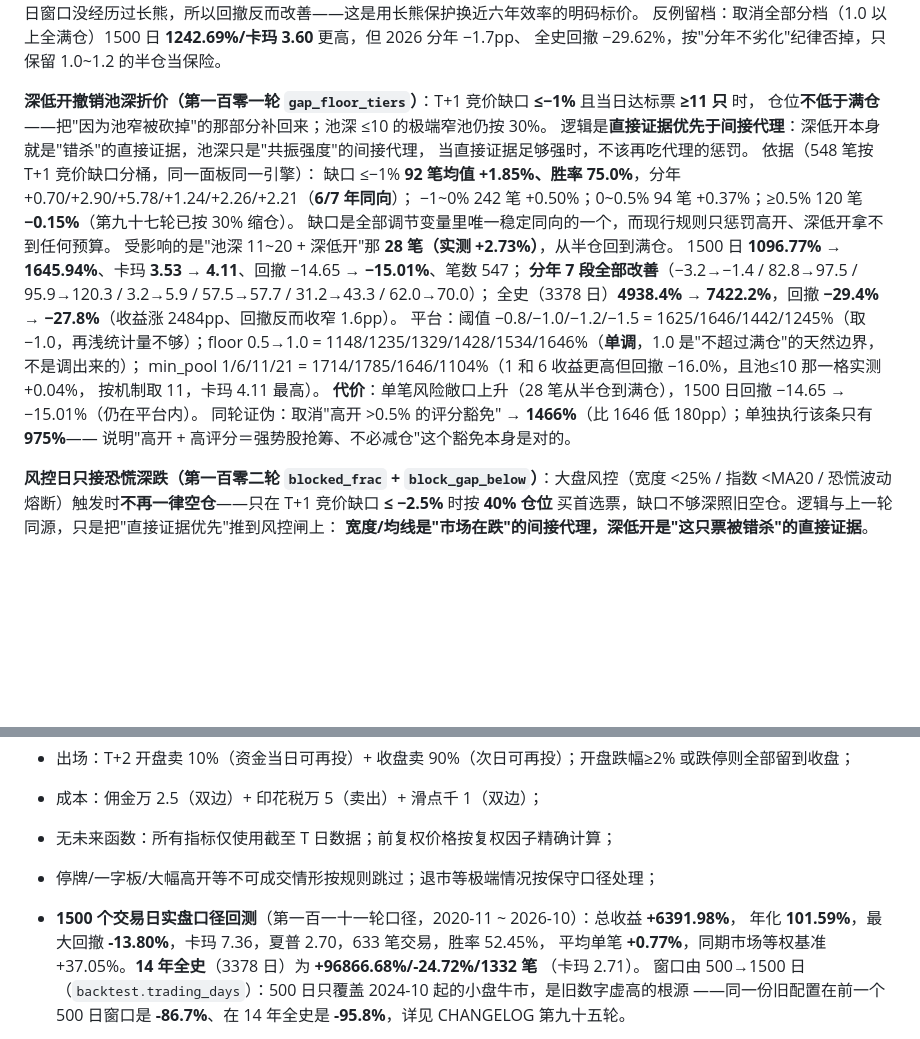
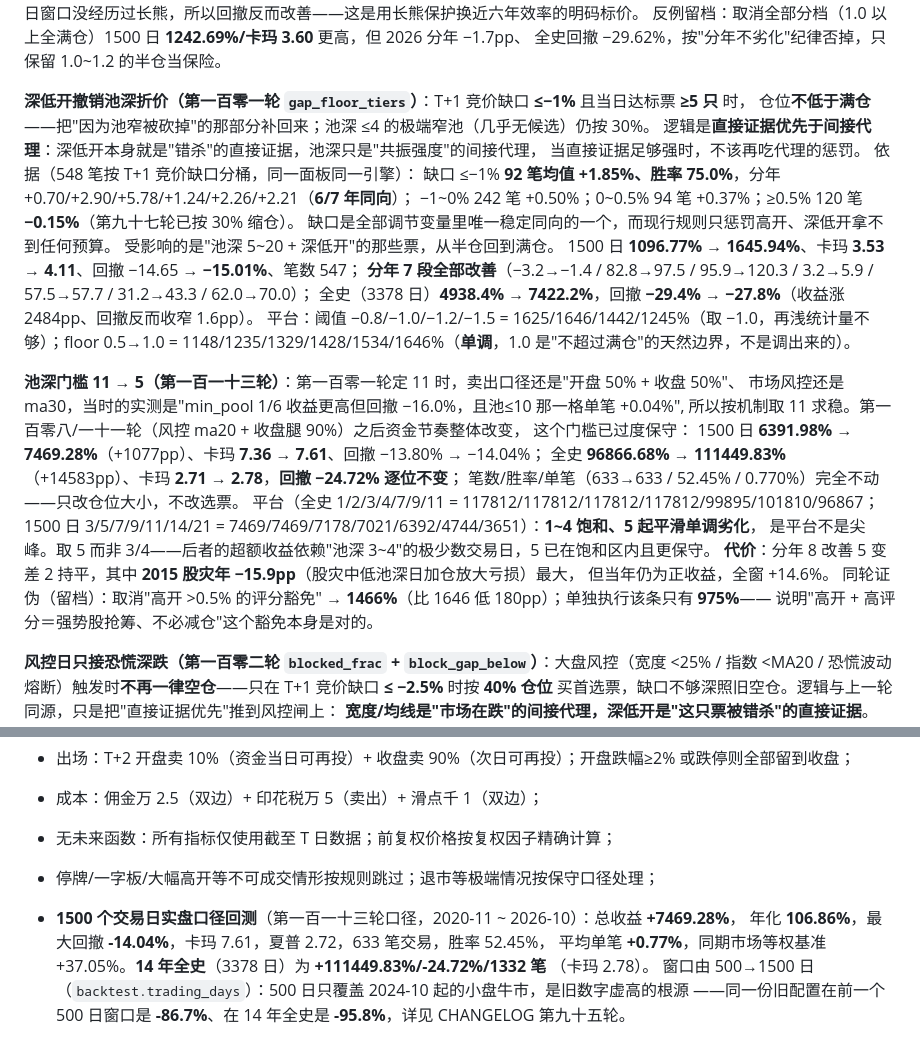
Before and after one commit to 13415837267/nextday-stock-pool, a Markdown page: README.md, 2 parts joined by grey strips. Rendered like a GitHub page; blank space fills up the shorter version.

Commit message:
第一百一十三轮: 更新回测数字与深低开加仓池深门槛说明

```diff
--- a/README.md
+++ b/README.md
@@ -157,24 +157,34 @@ T+2 日内整体仍向上（全样本 T+2 日内均值 **+0.269%**、阳线率 5
 反例留档：取消全部分档（1.0 以上全满仓）1500 日 **1242.69%/卡玛 3.60** 更高，但 2026 分年 −1.7pp、
 全史回撤 −29.62%，按"分年不劣化"纪律否掉，只保留 1.0~1.2 的半仓当保险。
 
-**深低开撤销池深折价（第一百零一轮 `gap_floor_tiers`）**：T+1 竞价缺口 **≤−1%** 且当日达标票 **≥11 只** 时，
-仓位**不低于满仓**——把"因为池窄被砍掉"的那部分补回来；池深 ≤10 的极端窄池仍按 30%。
+**深低开撤销池深折价（第一百零一轮 `gap_floor_tiers`）**：T+1 竞价缺口 **≤−1%** 且当日达标票 **≥5 只** 时，
+仓位**不低于满仓**——把"因为池窄被砍掉"的那部分补回来；池深 ≤4 的极端窄池（几乎无候选）仍按 30%。
 逻辑是**直接证据优先于间接代理**：深低开本身就是"错杀"的直接证据，池深只是"共振强度"的间接代理，
 当直接证据足够强时，不该再吃代理的惩罚。
 依据（548 笔按 T+1 竞价缺口分桶，同一面板同一引擎）：
 缺口 ≤−1% **92 笔均值 +1.85%、胜率 75.0%**，分年 +0.70/+2.90/+5.78/+1.24/+2.26/+2.21（**6/7 年同向**）；
 −1~0% 242 笔 +0.50%；0~0.5% 94 笔 +0.37%；≥0.5% 120 笔 **−0.15%**（第九十七轮已按 30% 缩仓）。
 缺口是全部调节变量里唯一稳定同向的一个，而现行规则只惩罚高开、深低开拿不到任何预算。
-受影响的是"池深 11~20 + 深低开"那 **28 笔（实测 +2.73%）**，从半仓回到满仓。
+受影响的是"池深 5~20 + 深低开"的那些票，从半仓回到满仓。
 1500 日 **1096.77% → 1645.94%**、卡玛 **3.53 → 4.11**、回撤 −14.65 → **−15.01%**、笔数 547；
 **分年 7 段全部改善**（−3.2→−1.4 / 82.8→97.5 / 95.9→120.3 / 3.2→5.9 / 57.5→57.7 / 31.2→43.3 / 62.0→70.0）；
 全史（3378 日）**4938.4% → 7422.2%**，回撤 **−29.4% → −27.8%**（收益涨 2484pp、回撤反而收窄 1.6pp）。
 平台：阈值 −0.8/−1.0/−1.2/−1.5 = 1625/1646/1442/1245%（取 −1.0，再浅统计量不够）；floor 0.5→1.0
-= 1148/1235/1329/1428/1534/1646%（**单调**，1.0 是"不超过满仓"的天然边界，不是调出来的）；
-min_pool 1/6/11/21 = 1714/1785/1646/1104%（1 和 6 收益更高但回撤 −16.0%，且池≤10 那一格实测 +0.04%，
-按机制取 11，卡玛 4.11 最高）。
-**代价**：单笔风险敞口上升（28 笔从半仓到满仓），1500 日回撤 −14.65 → −15.01%（仍在平台内）。
-同轮证伪：取消"高开 >0.5% 的评分豁免" → **1466%**（比 1646 低 180pp）；单独执行该条只有 **975%**——
+= 1148/1235/1329/1428/1534/1646%（**单调**，1.0 是"不超过满仓"的天然边界，不是调出来的）。
+
+**池深门槛 11 → 5（第一百一十三轮）**：第一百零一轮定 11 时，卖出口径还是"开盘 50% + 收盘 50%"、
+市场风控还是 ma30，当时的实测是"min_pool 1/6 收益更高但回撤 −16.0%，且池≤10 那一格单笔 +0.04%",
+所以按机制取 11 求稳。第一百零八/一十一轮（风控 ma20 + 收盘腿 90%）之后资金节奏整体改变，
+这个门槛已过度保守：
+1500 日 **6391.98% → 7469.28%**（+1077pp）、卡玛 **7.36 → 7.61**、回撤 −13.80% → −14.04%；
+全史 **96866.68% → 111449.83%**（+14583pp）、卡玛 **2.71 → 2.78**，**回撤 −24.72% 逐位不变**；
+笔数/胜率/单笔（633→633 / 52.45% / 0.770%）完全不动——只改仓位大小，不改选票。
+平台（全史 1/2/3/4/7/9/11 = 117812/117812/117812/117812/99895/101810/96867；
+1500 日 3/5/7/9/11/14/21 = 7469/7469/7178/7021/6392/4744/3651）：**1~4 饱和、5 起平滑单调劣化**，
+是平台不是尖峰。取 5 而非 3/4——后者的超额收益依赖"池深 3~4"的极少数交易日，5 已在饱和区内且更保守。
+**代价**：分年 8 改善 5 变差 2 持平，其中 **2015 股灾年 −15.9pp**（股灾中低池深日加仓放大亏损）最大，
+但当年仍为正收益，全窗 +14.6%。
+同轮证伪（留档）：取消"高开 >0.5% 的评分豁免" → **1466%**（比 1646 低 180pp）；单独执行该条只有 **975%**——
 说明"高开 + 高评分＝强势股抢筹、不必减仓"这个豁免本身是对的。
 
 **风控日只接恐慌深跌（第一百零二轮 `blocked_frac` + `block_gap_below`）**：大盘风控（宽度 <25% /
@@ -359,10 +369,10 @@ era 前每笔为负并放大回撤（十年 -39%→-49%~-61%）。故 `fallbacks
 - 成本：佣金万 2.5（双边）+ 印花税万 5（卖出）+ 滑点千 1（双边）；
 - 无未来函数：所有指标仅使用截至 T 日数据；前复权价格按复权因子精确计算；
 - 停牌/一字板/大幅高开等不可成交情形按规则跳过；退市等极端情况按保守口径处理；
-- **1500 个交易日实盘口径回测**（第一百一十一轮口径，2020-11 ~ 2026-10）：总收益 **+6391.98%**，
-  年化 **101.59%**，最大回撤 **-13.80%**，卡玛 7.36，夏普 2.70，633 笔交易，胜率 52.45%，
-  平均单笔 **+0.77%**，同期市场等权基准 +37.05%。**14 年全史**（3378 日）为 **+96866.68%/-24.72%/1332 笔**
-  （卡玛 2.71）。
+- **1500 个交易日实盘口径回测**（第一百一十三轮口径，2020-11 ~ 2026-10）：总收益 **+7469.28%**，
+  年化 **106.86%**，最大回撤 **-14.04%**，卡玛 7.61，夏普 2.72，633 笔交易，胜率 52.45%，
+  平均单笔 **+0.77%**，同期市场等权基准 +37.05%。**14 年全史**（3378 日）为 **+111449.83%/-24.72%/1332 笔**
+  （卡玛 2.78）。
   窗口由 500→1500 日（`backtest.trading_days`）：500 日只覆盖 2024-10 起的小盘牛市，是旧数字虚高的根源
   ——同一份旧配置在前一个 500 日窗口是 **-86.7%**、在 14 年全史是 **-95.8%**，详见 CHANGELOG 第九十五轮。
 
```
